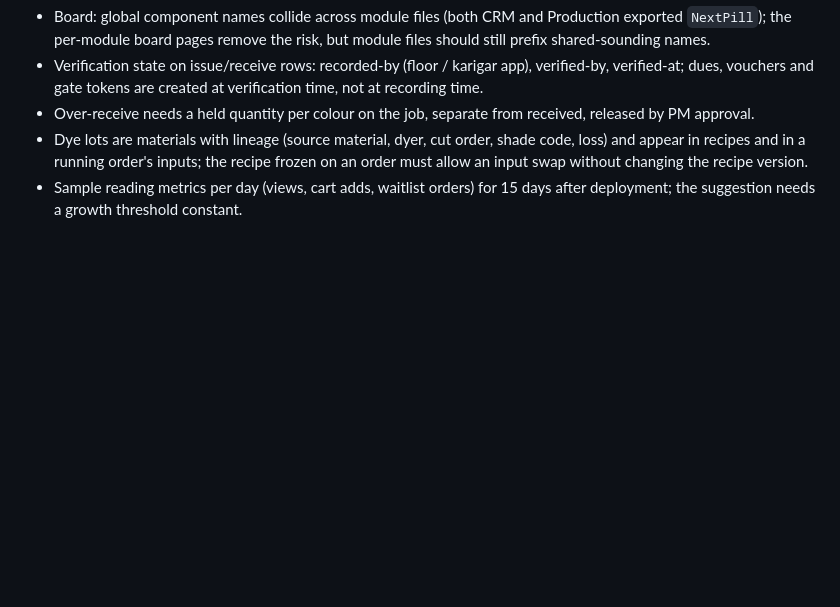
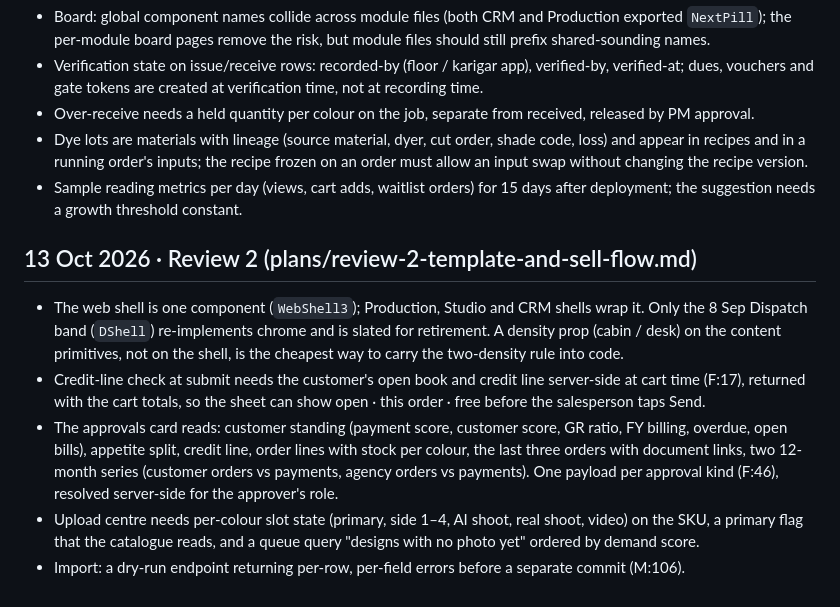
Before and after one commit to shree-radha-studio/sutra-v0.3, a Markdown page: design/during-ui-technical-design.md, the part around the change. Drawn GitHub-style; blank space fills up the shorter version.

```diff
--- a/design/during-ui-technical-design.md
+++ b/design/during-ui-technical-design.md
@@ -113,3 +113,18 @@ Full hand-off is in `design-system/guidelines/chips-filters-sorts.md` section 5.
   a running order's inputs; the recipe frozen on an order must allow an input swap without changing the recipe version.
 - Sample reading metrics per day (views, cart adds, waitlist orders) for 15 days after deployment; the suggestion
   needs a growth threshold constant.
+
+## 13 Oct 2026 · Review 2 (plans/review-2-template-and-sell-flow.md)
+
+- The web shell is one component (`WebShell3`); Production, Studio and CRM shells wrap it. Only the 8 Sep Dispatch band
+  (`DShell`) re-implements chrome and is slated for retirement. A density prop (cabin / desk) on the content primitives, not on
+  the shell, is the cheapest way to carry the two-density rule into code.
+- Credit-line check at submit needs the customer's open book and credit line server-side at cart time (F:17), returned with the
+  cart totals, so the sheet can show open · this order · free before the salesperson taps Send.
+- The approvals card reads: customer standing (payment score, customer score, GR ratio, FY billing, overdue, open bills),
+  appetite split, credit line, order lines with stock per colour, the last three orders with document links, two 12-month
+  series (customer orders vs payments, agency orders vs payments). One payload per approval kind (F:46), resolved server-side
+  for the approver's role.
+- Upload centre needs per-colour slot state (primary, side 1–4, AI shoot, real shoot, video) on the SKU, a primary flag that
+  the catalogue reads, and a queue query "designs with no photo yet" ordered by demand score.
+- Import: a dry-run endpoint returning per-row, per-field errors before a separate commit (M:106).
```
Also changed, not shown: design/during-ui-business-requirements.md (+25 -0 lines), 1 other file.
